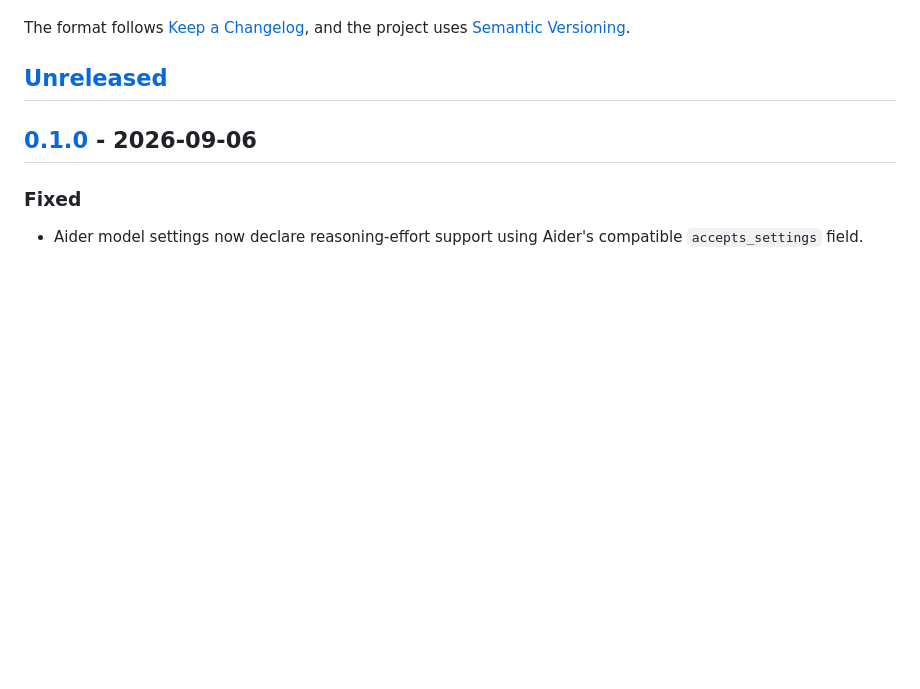
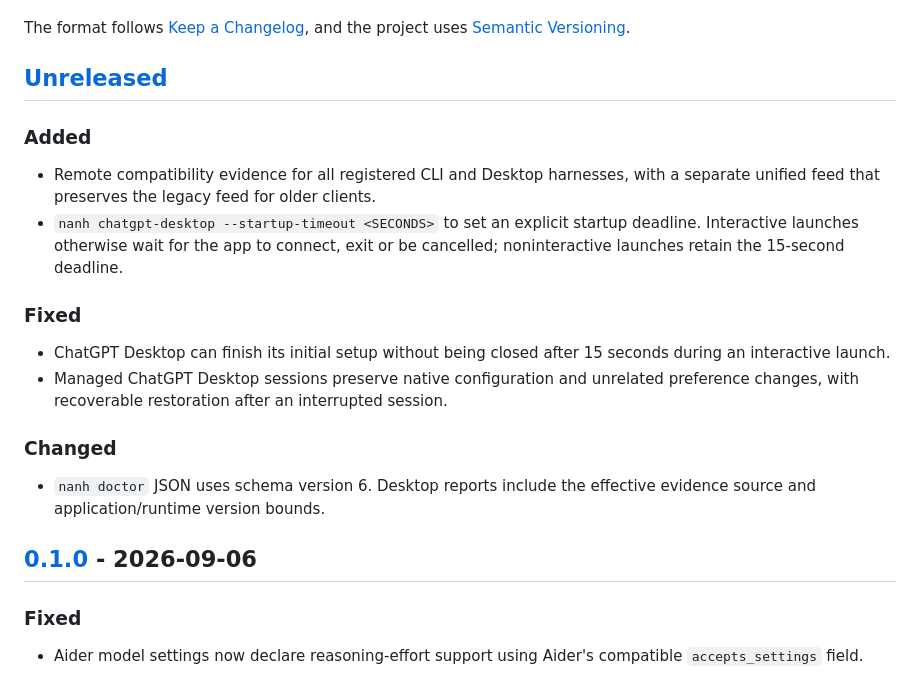
Before and after one commit to DavidLMS/nan-harness, a Markdown page: CHANGELOG.md, the part around the change. Rendered like a GitHub page; blank space fills up the shorter version.

```diff
--- a/CHANGELOG.md
+++ b/CHANGELOG.md
@@ -6,6 +6,26 @@ The format follows [Keep a Changelog](https://keepachangelog.com/en/1.1.0/),
 and the project uses [Semantic Versioning](https://semver.org/spec/v2.0.0.html).
 
 ## [Unreleased]
+
+### Added
+
+- Remote compatibility evidence for all registered CLI and Desktop harnesses,
+  with a separate unified feed that preserves the legacy feed for older clients.
+- `nanh chatgpt-desktop --startup-timeout <SECONDS>` to set an explicit startup
+  deadline. Interactive launches otherwise wait for the app to connect, exit or
+  be cancelled; noninteractive launches retain the 15-second deadline.
+
+### Fixed
+
+- ChatGPT Desktop can finish its initial setup without being closed after 15
+  seconds during an interactive launch.
+- Managed ChatGPT Desktop sessions preserve native configuration and unrelated
+  preference changes, with recoverable restoration after an interrupted session.
+
+### Changed
+
+- `nanh doctor` JSON uses schema version 6. Desktop reports include the effective
+  evidence source and application/runtime version bounds.
 
 ## [0.1.0] - 2026-09-06
 
```
Also changed, not shown: README.md (+19 -3 lines).
